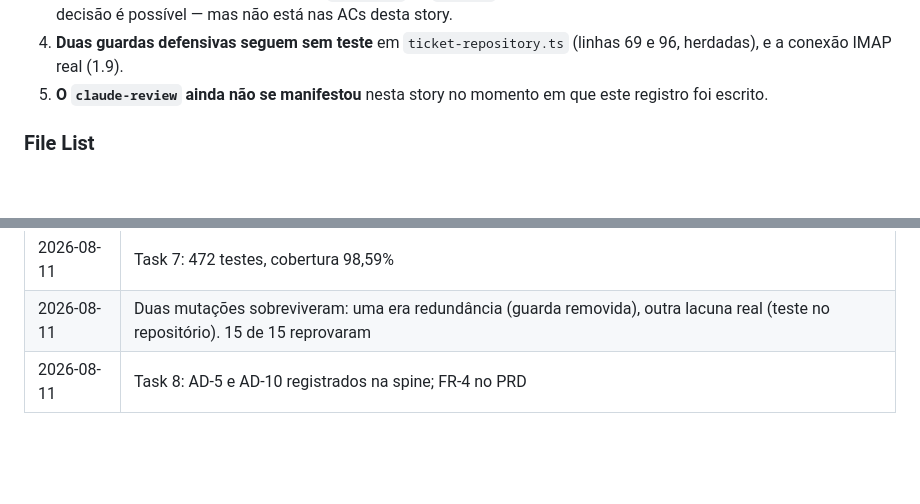
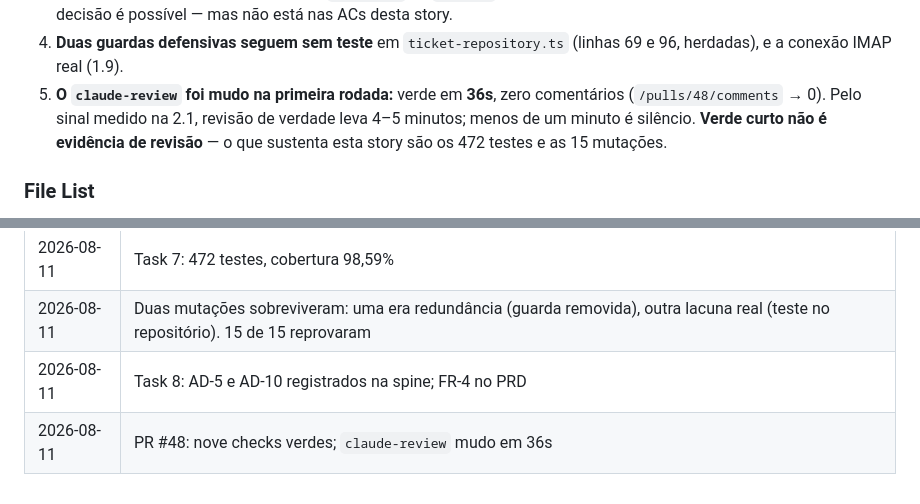
Before and after one commit to alexandrehst/servicedesk, a Markdown page: _bmad-output/implementation-artifacts/2-2-mudar-status-maquina-de-estados.md, 2 parts joined by grey strips. GitHub-like rendering; blank space fills up the shorter version.

Commit message:
docs: registra o silencio do claude-review na story 2.2
Verde em 36s, zero comentarios. Pelo sinal medido na 2.1, revisao de verdade
leva 4-5 minutos — menos de um minuto e silencio. O que sustenta a story sao os
472 testes e as 15 mutacoes.

Story 2.2

```diff
--- a/_bmad-output/implementation-artifacts/2-2-mudar-status-maquina-de-estados.md
+++ b/_bmad-output/implementation-artifacts/2-2-mudar-status-maquina-de-estados.md
@@ -338,8 +338,11 @@ verdade, a outra que a porta dos fundos da 2.6 está fechada.
    nas ACs desta story.
 4. **Duas guardas defensivas seguem sem teste** em `ticket-repository.ts`
    (linhas 69 e 96, herdadas), e a conexão IMAP real (1.9).
-5. **O `claude-review` ainda não se manifestou** nesta story no momento em que
-   este registro foi escrito.
+5. **O `claude-review` foi mudo na primeira rodada:** verde em **36s**, zero
+   comentários (`/pulls/48/comments` → 0). Pelo sinal medido na 2.1, revisão de
+   verdade leva 4–5 minutos; menos de um minuto é silêncio. **Verde curto não é
+   evidência de revisão** — o que sustenta esta story são os 472 testes e as 15
+   mutações.
 
 ### File List
 
@@ -371,3 +374,4 @@ verdade, a outra que a porta dos fundos da 2.6 está fechada.
 | 2026-08-11 | Task 7: 472 testes, cobertura 98,59% |
 | 2026-08-11 | Duas mutações sobreviveram: uma era redundância (guarda removida), outra lacuna real (teste no repositório). 15 de 15 reprovaram |
 | 2026-08-11 | Task 8: AD-5 e AD-10 registrados na spine; FR-4 no PRD |
+| 2026-08-11 | PR #48: nove checks verdes; `claude-review` mudo em 36s |
```
